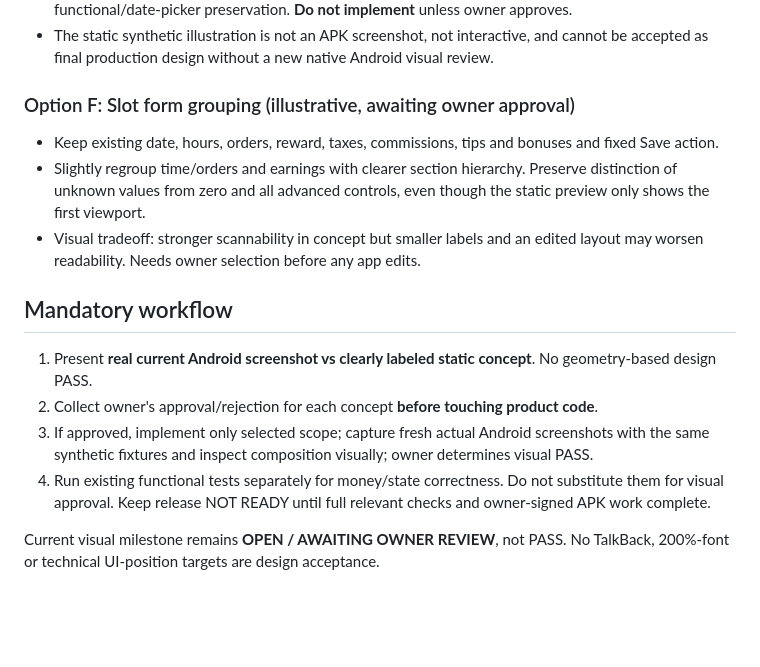
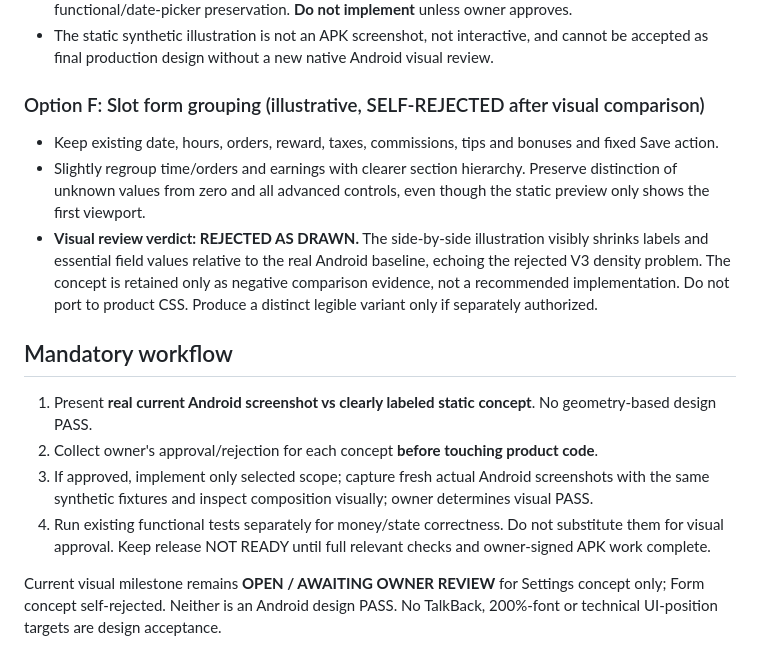
Before and after one commit to xxiamadelxx-blip/sending-couriers, a Markdown page: docs/acceptance/OWNER_VISUAL_REVIEW_2026-10-26.md, the part around the change. GitHub-like rendering; blank space fills up the shorter version.

Commit message:
design review: self-reject reduced-label Slot form mock after visual comparison

```diff
--- a/docs/acceptance/OWNER_VISUAL_REVIEW_2026-10-26.md
+++ b/docs/acceptance/OWNER_VISUAL_REVIEW_2026-10-26.md
@@ -15,10 +15,10 @@ Screens **Settings / Tariff** and **Add Slot** only, shown using a synthetic vis
 - Visual tradeoff: rate looks clearer, but input affordance changes and may require deliberate functional/date-picker preservation. **Do not implement** unless owner approves.
 - The static synthetic illustration is not an APK screenshot, not interactive, and cannot be accepted as final production design without a new native Android visual review.
 
-### Option F: Slot form grouping (illustrative, awaiting owner approval)
+### Option F: Slot form grouping (illustrative, SELF-REJECTED after visual comparison)
 - Keep existing date, hours, orders, reward, taxes, commissions, tips and bonuses and fixed Save action.
 - Slightly regroup time/orders and earnings with clearer section hierarchy. Preserve distinction of unknown values from zero and all advanced controls, even though the static preview only shows the first viewport.
-- Visual tradeoff: stronger scannability in concept but smaller labels and an edited layout may worsen readability. Needs owner selection before any app edits.
+- **Visual review verdict: REJECTED AS DRAWN.** The side-by-side illustration visibly shrinks labels and essential field values relative to the real Android baseline, echoing the rejected V3 density problem. The concept is retained only as negative comparison evidence, not a recommended implementation. Do not port to product CSS. Produce a distinct legible variant only if separately authorized.
 
 ## Mandatory workflow
 1. Present **real current Android screenshot vs clearly labeled static concept**. No geometry-based design PASS.
@@ -26,4 +26,4 @@ Screens **Settings / Tariff** and **Add Slot** only, shown using a synthetic vis
 3. If approved, implement only selected scope; capture fresh actual Android screenshots with the same synthetic fixtures and inspect composition visually; owner determines visual PASS.
 4. Run existing functional tests separately for money/state correctness. Do not substitute them for visual approval. Keep release NOT READY until full relevant checks and owner-signed APK work complete.
 
-Current visual milestone remains **OPEN / AWAITING OWNER REVIEW**, not PASS. No TalkBack, 200%-font or technical UI-position targets are design acceptance.
+Current visual milestone remains **OPEN / AWAITING OWNER REVIEW** for Settings concept only; Form concept self-rejected. Neither is an Android design PASS. No TalkBack, 200%-font or technical UI-position targets are design acceptance.
```
